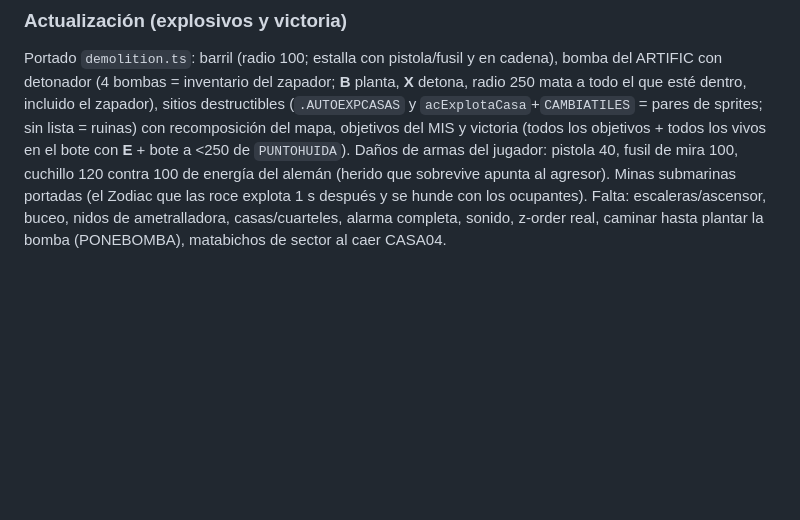
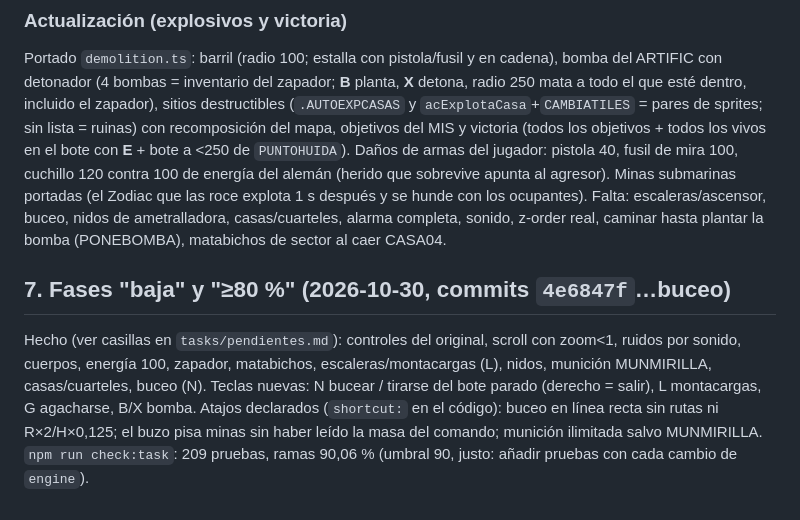
Before and after one commit to joamessina/Commandos-1, a Markdown page: tasks/estado.md, the part around the change. GitHub-like rendering; blank space fills up the shorter version.

```diff
--- a/tasks/estado.md
+++ b/tasks/estado.md
@@ -32,3 +32,8 @@ Portado: `world.ts` (macros `.MAC` + `$Var` + `.NIVEL`), `boat.ts` (Zodiac: Moto
 Portado `demolition.ts`: barril (radio 100; estalla con pistola/fusil y en cadena), bomba del ARTIFIC con detonador (4 bombas = inventario del zapador; **B** planta, **X** detona, radio 250 mata a todo el que esté dentro, incluido el zapador), sitios destructibles (`.AUTOEXPCASAS` y `acExplotaCasa`+`CAMBIATILES` = pares de sprites; sin lista = ruinas) con recomposición del mapa, objetivos del MIS y victoria (todos los objetivos + todos los vivos en el bote con **E** + bote a <250 de `PUNTOHUIDA`). Daños de armas del jugador: pistola 40, fusil de mira 100, cuchillo 120 contra 100 de energía del alemán (herido que sobrevive apunta al agresor).
 Minas submarinas portadas (el Zodiac que las roce explota 1 s después y se hunde con los ocupantes).
 Falta: escaleras/ascensor, buceo, nidos de ametralladora, casas/cuarteles, alarma completa, sonido, z-order real, caminar hasta plantar la bomba (PONEBOMBA), matabichos de sector al caer CASA04.
+
+## 7. Fases "baja" y "≥80 %" (2026-10-30, commits `4e6847f`…buceo)
+Hecho (ver casillas en `tasks/pendientes.md`): controles del original, scroll con zoom<1, ruidos por sonido, cuerpos, energía 100, zapador, matabichos, escaleras/montacargas (L), nidos, munición MUNMIRILLA, casas/cuarteles, buceo (N). Teclas nuevas: N bucear / tirarse del bote parado (derecho = salir), L montacargas, G agacharse, B/X bomba.
+Atajos declarados (`shortcut:` en el código): buceo en línea recta sin rutas ni R×2/H×0,125; el buzo pisa minas sin haber leído la masa del comando; munición ilimitada salvo MUNMIRILLA.
+`npm run check:task`: 209 pruebas, ramas 90,06 % (umbral 90, justo: añadir pruebas con cada cambio de `engine`).
```
Also changed, not shown: tasks/pendientes.md (+15 -15 lines).
